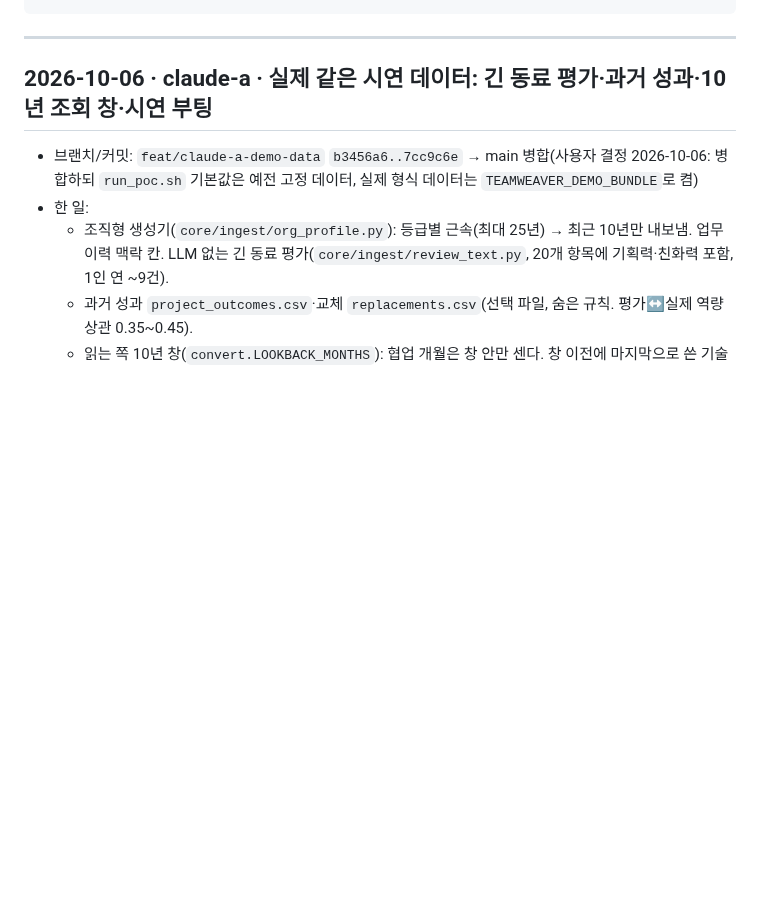
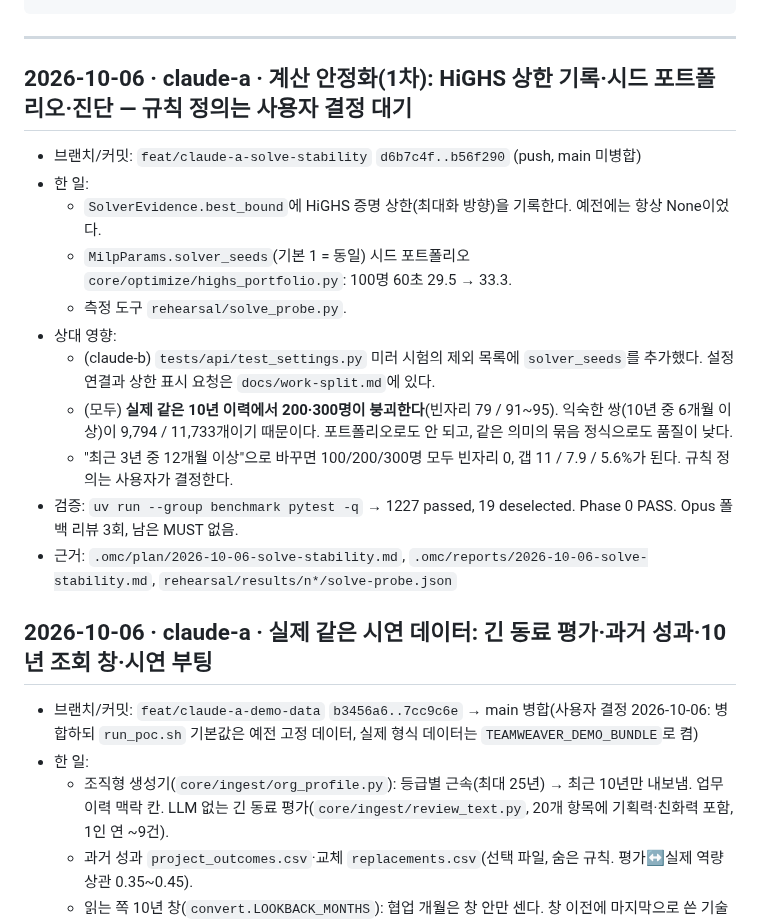
Before and after one commit to SonHeeHeon/teamweaver, a Markdown page: docs/handoff-log.md, the part around the change. Rendered like a GitHub page; blank space fills up the shorter version.

Commit message:
docs(handoff): solve stability part 1 and the over-familiarity finding
Co-Authored-By: Claude Opus 5.5 <noreply@anthropic.com>
Claude-Session: https://claude.ai/code/session_01XiJnTNFVeV2BokGGcyeQom

````diff
--- a/docs/handoff-log.md
+++ b/docs/handoff-log.md
@@ -21,6 +21,19 @@
 ```
 
 ---
+
+## 2026-10-06 · claude-a · 계산 안정화(1차): HiGHS 상한 기록·시드 포트폴리오·진단 — 규칙 정의는 사용자 결정 대기
+- 브랜치/커밋: `feat/claude-a-solve-stability` `d6b7c4f..b56f290` (push, main 미병합)
+- 한 일:
+  - `SolverEvidence.best_bound`에 HiGHS 증명 상한(최대화 방향)을 기록한다. 예전에는 항상 None이었다.
+  - `MilpParams.solver_seeds`(기본 1 = 동일) 시드 포트폴리오 `core/optimize/highs_portfolio.py`: 100명 60초 29.5 → 33.3.
+  - 측정 도구 `rehearsal/solve_probe.py`.
+- 상대 영향:
+  - (claude-b) `tests/api/test_settings.py` 미러 시험의 제외 목록에 `solver_seeds`를 추가했다. 설정 연결과 상한 표시 요청은 `docs/work-split.md`에 있다.
+  - (모두) **실제 같은 10년 이력에서 200·300명이 붕괴한다**(빈자리 79 / 91~95). 익숙한 쌍(10년 중 6개월 이상)이 9,794 / 11,733개이기 때문이다. 포트폴리오로도 안 되고, 같은 의미의 묶음 정식으로도 품질이 낮다.
+  - "최근 3년 중 12개월 이상"으로 바꾸면 100/200/300명 모두 빈자리 0, 갭 11 / 7.9 / 5.6%가 된다. 규칙 정의는 사용자가 결정한다.
+- 검증: `uv run --group benchmark pytest -q` → 1227 passed, 19 deselected. Phase 0 PASS. Opus 폴백 리뷰 3회, 남은 MUST 없음.
+- 근거: `.omc/plan/2026-10-06-solve-stability.md`, `.omc/reports/2026-10-06-solve-stability.md`, `rehearsal/results/n*/solve-probe.json`
 
 ## 2026-10-06 · claude-a · 실제 같은 시연 데이터: 긴 동료 평가·과거 성과·10년 조회 창·시연 부팅
 - 브랜치/커밋: `feat/claude-a-demo-data` `b3456a6..7cc9c6e` → main 병합(사용자 결정 2026-10-06: 병합하되 `run_poc.sh` 기본값은 예전 고정 데이터, 실제 형식 데이터는 `TEAMWEAVER_DEMO_BUNDLE`로 켬)
````
